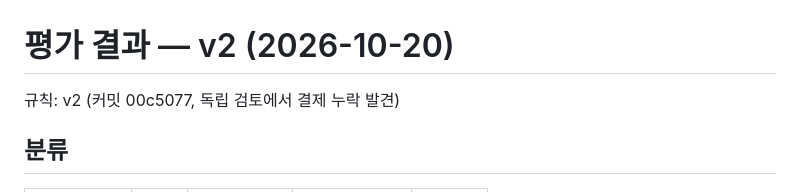
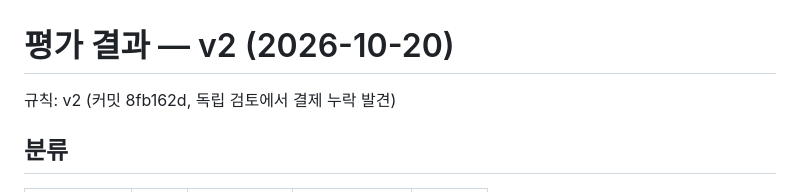
Before and after one commit to ljhljh0703-cmd/game-ops-platform, a Markdown page: eval/results/2026-10-20-v2.md, the part around the change. Drawn GitHub-style.

```diff
--- a/eval/results/2026-10-20-v2.md
+++ b/eval/results/2026-10-20-v2.md
@@ -1,6 +1,6 @@
 # 평가 결과 — v2 (2026-10-20)
 
-규칙: v2 (커밋 00c5077, 독립 검토에서 결제 누락 발견)
+규칙: v2 (커밋 8fb162d, 독립 검토에서 결제 누락 발견)
 
 ## 분류
 
```
Also changed, not shown: eval/results/2026-10-20-v1-before.md (+1 -1 lines).
